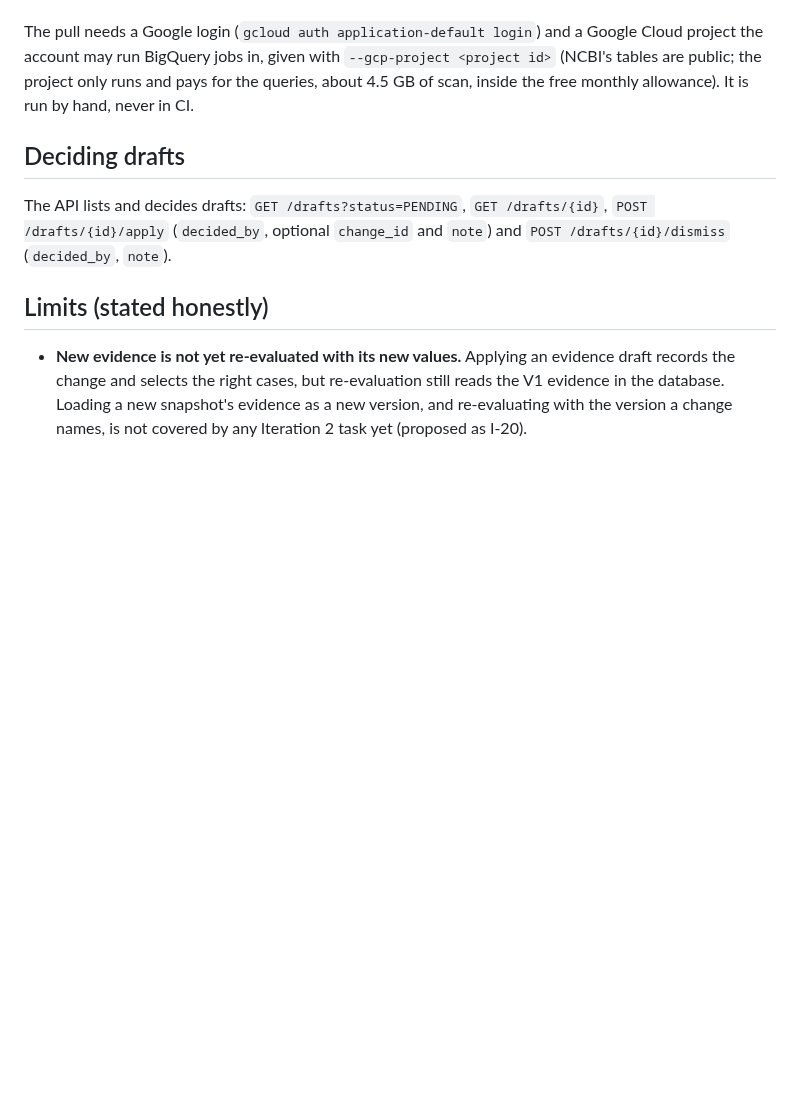
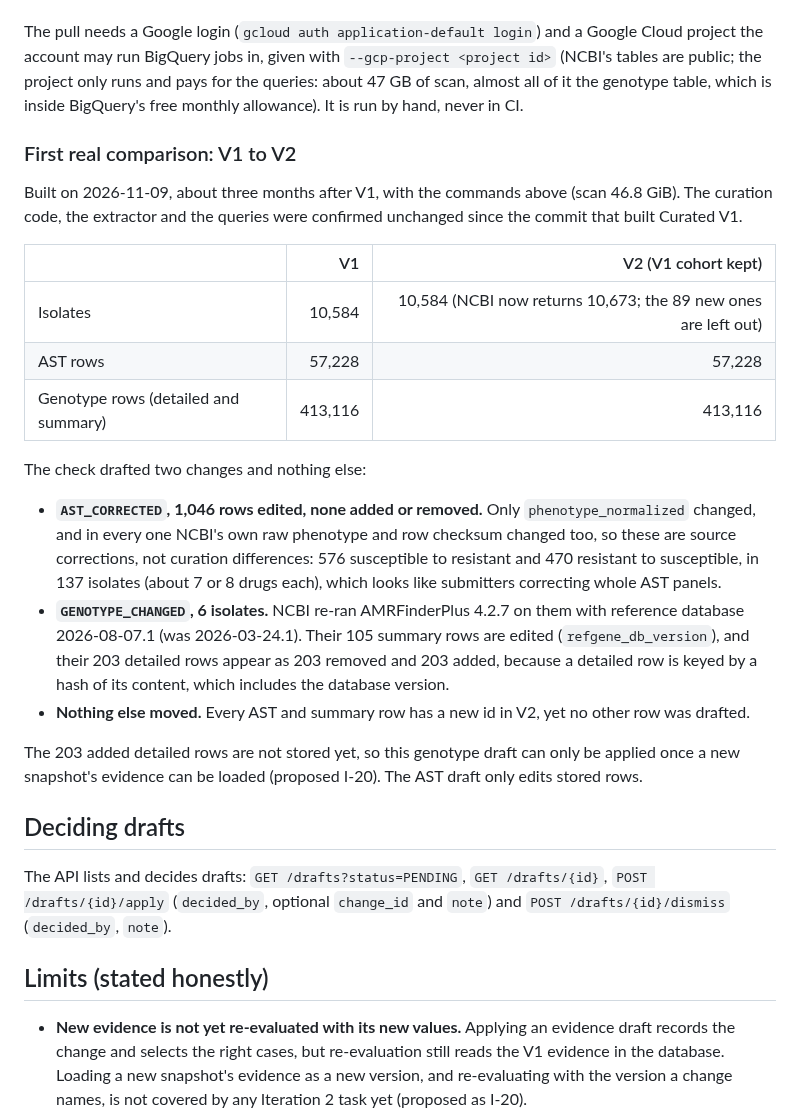
Before and after one commit to ZaraHEREhehe/amrtrace-studio, a Markdown page: docs/design/change_detection.md, the part around the change. GitHub-like rendering; blank space fills up the shorter version.

Commit message:
A-13 part 2: record the first real V1 to V2 comparison

```diff
--- a/docs/design/change_detection.md
+++ b/docs/design/change_detection.md
@@ -75,7 +75,34 @@ python -m amrtrace.monitor.check --old data/raw --old-manifest data/manifest/sha
 
 The pull needs a Google login (`gcloud auth application-default login`) and a Google Cloud project the account may
 run BigQuery jobs in, given with `--gcp-project <project id>` (NCBI's tables are public; the project only runs and
-pays for the queries, about 4.5 GB of scan, inside the free monthly allowance). It is run by hand, never in CI.
+pays for the queries: about 47 GB of scan, almost all of it the genotype table, which is inside BigQuery's free
+monthly allowance). It is run by hand, never in CI.
+
+### First real comparison: V1 to V2
+
+Built on 2026-11-09, about three months after V1, with the commands above (scan 46.8 GiB). The curation code, the
+extractor and the queries were confirmed unchanged since the commit that built Curated V1.
+
+| | V1 | V2 (V1 cohort kept) |
+|---|---:|---:|
+| Isolates | 10,584 | 10,584 (NCBI now returns 10,673; the 89 new ones are left out) |
+| AST rows | 57,228 | 57,228 |
+| Genotype rows (detailed and summary) | 413,116 | 413,116 |
+
+The check drafted two changes and nothing else:
+
+- **`AST_CORRECTED`, 1,046 rows edited, none added or removed.** Only `phenotype_normalized` changed, and in every
+  one NCBI's own raw phenotype and row checksum changed too, so these are source corrections, not curation
+  differences: 576 susceptible to resistant and 470 resistant to susceptible, in 137 isolates (about 7 or 8 drugs
+  each), which looks like submitters correcting whole AST panels.
+- **`GENOTYPE_CHANGED`, 6 isolates.** NCBI re-ran AMRFinderPlus 4.2.7 on them with reference database 2026-08-07.1
+  (was 2026-03-24.1). Their 105 summary rows are edited (`refgene_db_version`), and their 203 detailed rows appear as
+  203 removed and 203 added, because a detailed row is keyed by a hash of its content, which includes the database
+  version.
+- **Nothing else moved.** Every AST and summary row has a new id in V2, yet no other row was drafted.
+
+The 203 added detailed rows are not stored yet, so this genotype draft can only be applied once a new snapshot's
+evidence can be loaded (proposed I-20). The AST draft only edits stored rows.
 
 ## Deciding drafts
 
```
Also changed, not shown: PROJECT_PLAN.md (+1 -1 lines), docs/milestones.md (+1 -1 lines).
